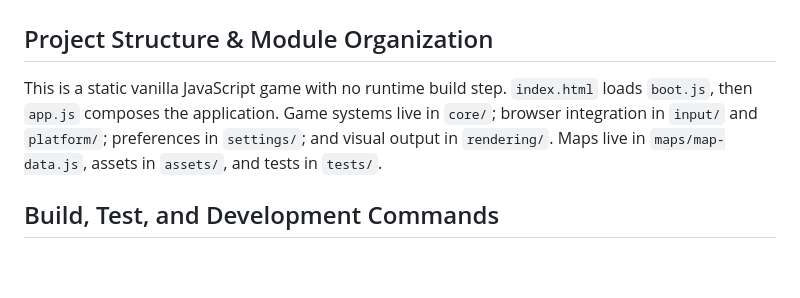
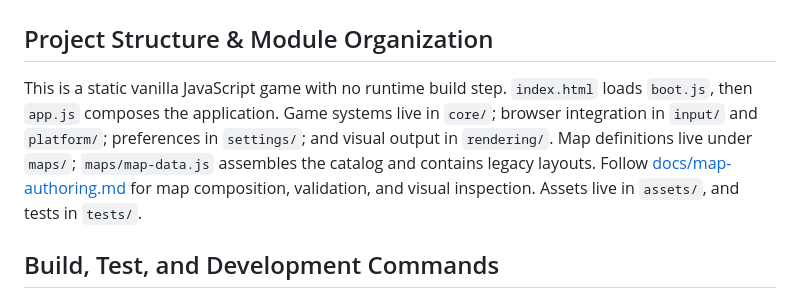
Before and after one commit to patrickjohnson3/marble-game, a Markdown page: AGENTS.md, the part around the change. GitHub-like rendering; blank space fills up the shorter version.

Commit message:
Point map authoring guidance to current definitions

```diff
--- a/AGENTS.md
+++ b/AGENTS.md
@@ -2,7 +2,7 @@
 
 ## Project Structure & Module Organization
 
-This is a static vanilla JavaScript game with no runtime build step. `index.html` loads `boot.js`, then `app.js` composes the application. Game systems live in `core/`; browser integration in `input/` and `platform/`; preferences in `settings/`; and visual output in `rendering/`. Maps live in `maps/map-data.js`, assets in `assets/`, and tests in `tests/`.
+This is a static vanilla JavaScript game with no runtime build step. `index.html` loads `boot.js`, then `app.js` composes the application. Game systems live in `core/`; browser integration in `input/` and `platform/`; preferences in `settings/`; and visual output in `rendering/`. Map definitions live under `maps/`; `maps/map-data.js` assembles the catalog and contains legacy layouts. Follow [docs/map-authoring.md](docs/map-authoring.md) for map composition, validation, and visual inspection. Assets live in `assets/`, and tests in `tests/`.
 
 ## Build, Test, and Development Commands
 
```
